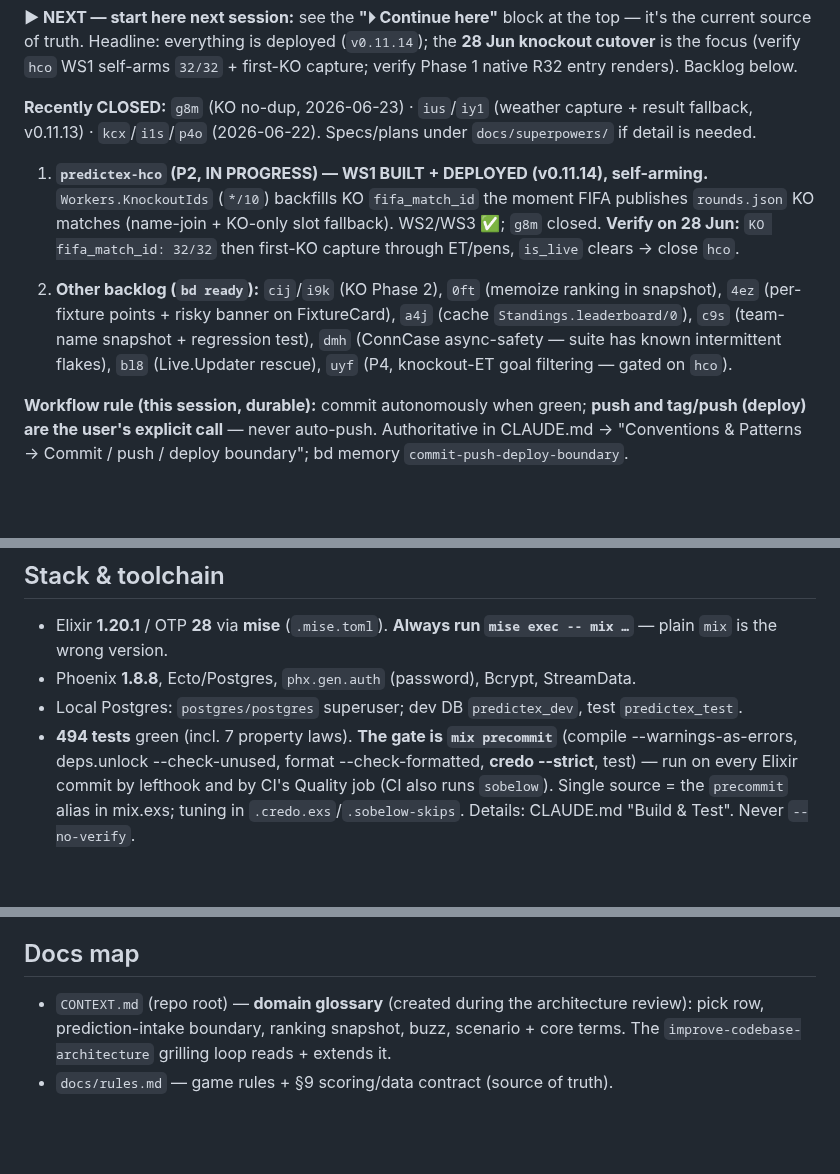
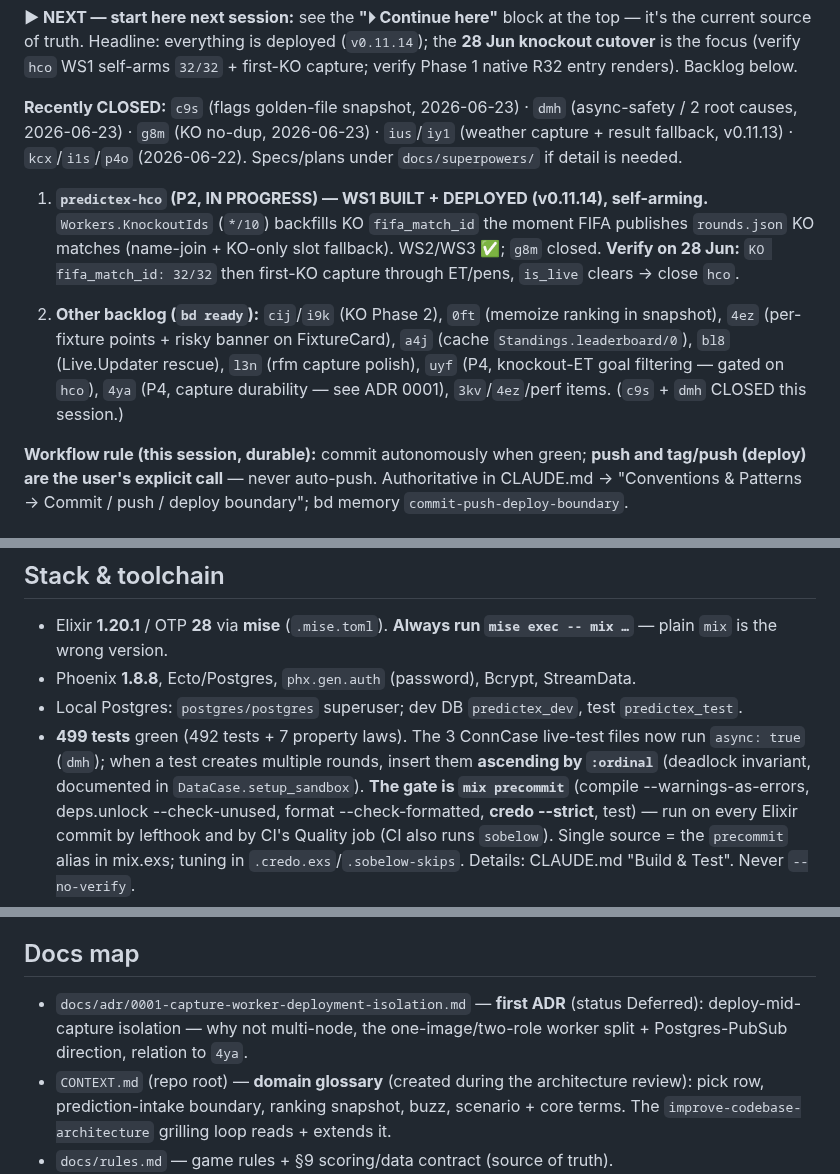
Before and after one commit to davewil/predictex, a Markdown page: RESUME.md, 3 parts joined by grey strips. Rendered like a GitHub page; blank space fills up the shorter version.

```diff
--- a/RESUME.md
+++ b/RESUME.md
@@ -195,7 +229,8 @@ bracket resolution. Next session picks from the backlog below.
 of truth. Headline: everything is deployed (`v0.11.14`); the **28 Jun knockout cutover** is the focus (verify
 `hco` WS1 self-arms `32/32` + first-KO capture; verify Phase 1 native R32 entry renders). Backlog below.
 
-**Recently CLOSED:** `g8m` (KO no-dup, 2026-06-23) · `ius`/`iy1` (weather capture + result fallback, v0.11.13) ·
+**Recently CLOSED:** `c9s` (flags golden-file snapshot, 2026-06-23) · `dmh` (async-safety / 2 root causes,
+2026-06-23) · `g8m` (KO no-dup, 2026-06-23) · `ius`/`iy1` (weather capture + result fallback, v0.11.13) ·
 `kcx`/`i1s`/`p4o` (2026-06-22). Specs/plans under `docs/superpowers/` if detail is needed.
 
 1. **`predictex-hco` (P2, IN PROGRESS) — WS1 BUILT + DEPLOYED (v0.11.14), self-arming.** `Workers.KnockoutIds`
@@ -204,9 +239,9 @@ of truth. Headline: everything is deployed (`v0.11.14`); the **28 Jun knockout c
    through ET/pens, `is_live` clears → close `hco`.
 
 2. **Other backlog (`bd ready`):** `cij`/`i9k` (KO Phase 2), `0ft` (memoize ranking in snapshot), `4ez`
-   (per-fixture points + risky banner on FixtureCard), `a4j` (cache `Standings.leaderboard/0`), `c9s` (team-name
-   snapshot + regression test), `dmh` (ConnCase async-safety — suite has known intermittent flakes), `bl8`
-   (Live.Updater rescue), `uyf` (P4, knockout-ET goal filtering — gated on `hco`).
+   (per-fixture points + risky banner on FixtureCard), `a4j` (cache `Standings.leaderboard/0`), `bl8`
+   (Live.Updater rescue), `l3n` (rfm capture polish), `uyf` (P4, knockout-ET goal filtering — gated on `hco`),
+   `4ya` (P4, capture durability — see ADR 0001), `3kv`/`4ez`/perf items. (`c9s` + `dmh` CLOSED this session.)
 
 **Workflow rule (this session, durable):** commit autonomously when green; **push and tag/push (deploy) are
 the user's explicit call** — never auto-push. Authoritative in CLAUDE.md → "Conventions & Patterns → Commit
@@ -257,7 +292,9 @@ AND compiles warning-clean on Oban 2.23). Two-writer rule: FIFA drives `live_*`,
 - Elixir **1.20.1** / OTP **28** via **mise** (`.mise.toml`). **Always run `mise exec -- mix …`** — plain `mix` is the wrong version.
 - Phoenix **1.8.8**, Ecto/Postgres, `phx.gen.auth` (password), Bcrypt, StreamData.
 - Local Postgres: `postgres/postgres` superuser; dev DB `predictex_dev`, test `predictex_test`.
-- **494 tests** green (incl. 7 property laws). **The gate is `mix precommit`** (compile --warnings-as-errors,
+- **499 tests** green (492 tests + 7 property laws). The 3 ConnCase live-test files now run `async: true`
+  (`dmh`); when a test creates multiple rounds, insert them **ascending by `:ordinal`** (deadlock invariant,
+  documented in `DataCase.setup_sandbox`). **The gate is `mix precommit`** (compile --warnings-as-errors,
   deps.unlock --check-unused, format --check-formatted, **credo --strict**, test) — run on every Elixir commit
   by lefthook and by CI's Quality job (CI also runs `sobelow`). Single source = the `precommit` alias in
   mix.exs; tuning in `.credo.exs`/`.sobelow-skips`. Details: CLAUDE.md "Build & Test". Never `--no-verify`.
@@ -398,6 +435,8 @@ playability unlock** — admins can now enter predictions on behalf of players.
 - Known debt: `unconfirmed_player_fixture` + magic-link tests exercise an unreachable state (tied to dormant email) — clean up when the email epic lands. Real-browser auth click-through not yet done.
 
 ## Docs map
+- `docs/adr/0001-capture-worker-deployment-isolation.md` — **first ADR** (status Deferred): deploy-mid-capture
+  isolation — why not multi-node, the one-image/two-role worker split + Postgres-PubSub direction, relation to `4ya`.
 - `CONTEXT.md` (repo root) — **domain glossary** (created during the architecture review): pick row,
   prediction-intake boundary, ranking snapshot, buzz, scenario + core terms. The `improve-codebase-architecture`
   grilling loop reads + extends it.
```
Also changed, not shown: other parts of RESUME.md (+38 -4 lines).
